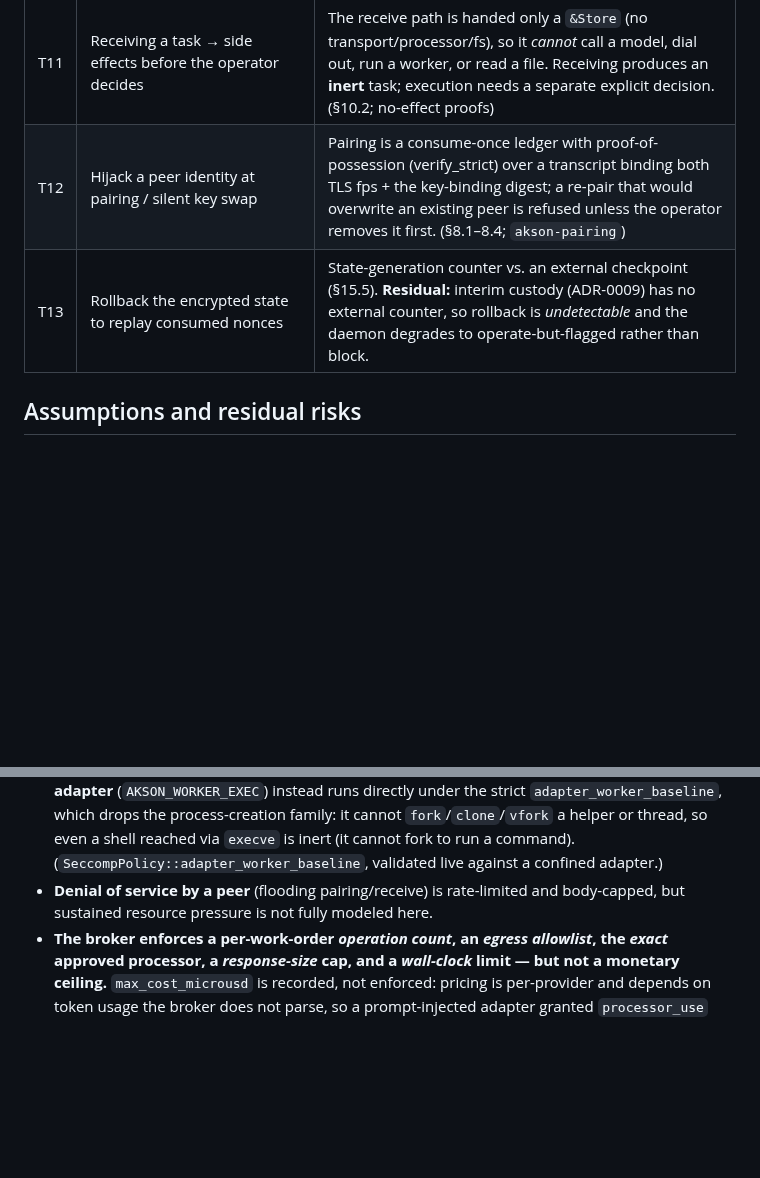
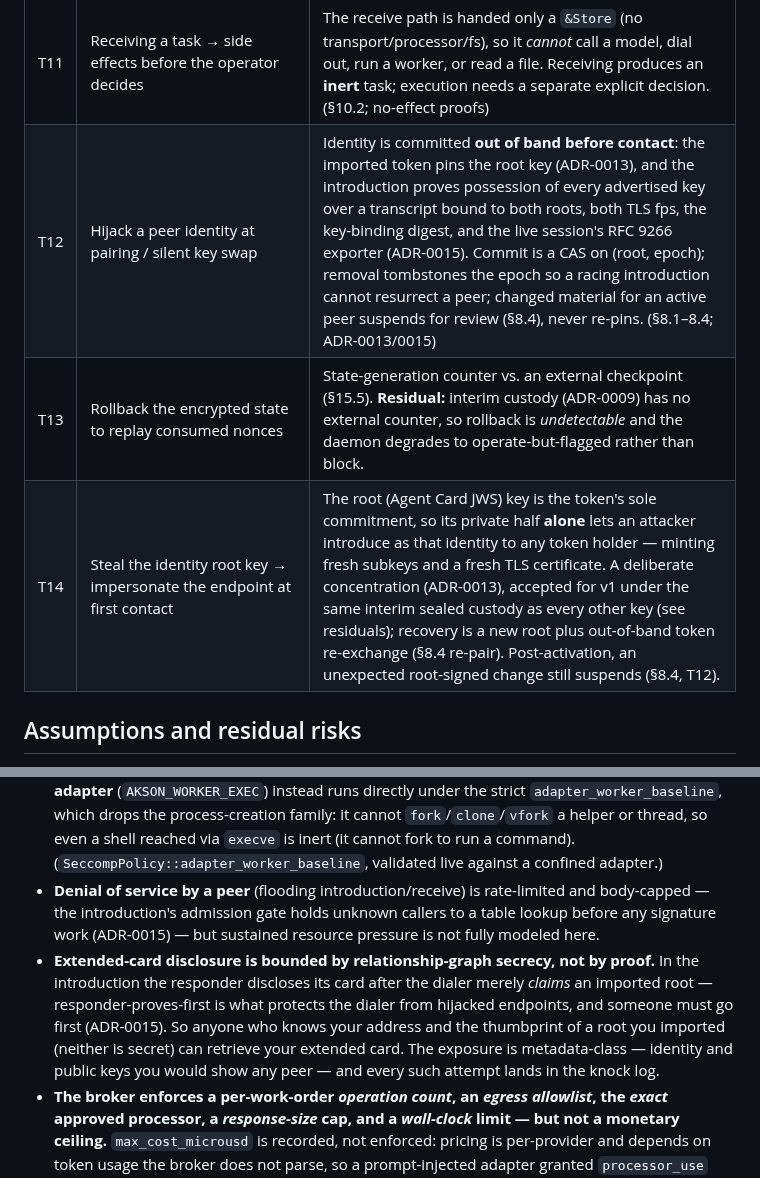
Before and after one commit to zarbafian/akson, a Markdown page: design/2026-07-19-threat-model.md, 2 parts joined by grey strips. Rendered like a GitHub page; blank space fills up the shorter version.

```diff
--- a/design/2026-07-19-threat-model.md
+++ b/design/2026-07-19-threat-model.md
@@ -49,8 +49,9 @@ authority is never touched by Akson; a **separate, additive** layer governs only
 | T9 | SSRF / DNS rebinding via a processor origin | Origin must be `https` + on the allowlist; the **resolved address is re-checked** before dialing (global-unicast only unless a local processor opts in), so a rebind after resolution is refused. (§13.1; `akson-broker/address.rs`) |
 | T10 | Replay of a prior request → duplicate work | Idempotency keyed on a keyed HMAC over the covered-value tuple; an exact replay returns the original saved response, a changed covered value is a `Conflict`. (§9.2; `delivery.rs`) |
 | T11 | Receiving a task → side effects before the operator decides | The receive path is handed only a `&Store` (no transport/processor/fs), so it *cannot* call a model, dial out, run a worker, or read a file. Receiving produces an **inert** task; execution needs a separate explicit decision. (§10.2; no-effect proofs) |
-| T12 | Hijack a peer identity at pairing / silent key swap | Pairing is a consume-once ledger with proof-of-possession (verify_strict) over a transcript binding both TLS fps + the key-binding digest; a re-pair that would overwrite an existing peer is refused unless the operator removes it first. (§8.1–8.4; `akson-pairing`) |
+| T12 | Hijack a peer identity at pairing / silent key swap | Identity is committed **out of band before contact**: the imported token pins the root key (ADR-0013), and the introduction proves possession of every advertised key over a transcript bound to both roots, both TLS fps, the key-binding digest, and the live session's RFC 9266 exporter (ADR-0015). Commit is a CAS on (root, epoch); removal tombstones the epoch so a racing introduction cannot resurrect a peer; changed material for an active peer suspends for review (§8.4), never re-pins. (§8.1–8.4; ADR-0013/0015) |
 | T13 | Rollback the encrypted state to replay consumed nonces | State-generation counter vs. an external checkpoint (§15.5). **Residual:** interim custody (ADR-0009) has no external counter, so rollback is *undetectable* and the daemon degrades to operate-but-flagged rather than block. |
+| T14 | Steal the identity root key → impersonate the endpoint at first contact | The root (Agent Card JWS) key is the token's sole commitment, so its private half **alone** lets an attacker introduce as that identity to any token holder — minting fresh subkeys and a fresh TLS certificate. A deliberate concentration (ADR-0013), accepted for v1 under the same interim sealed custody as every other key (see residuals); recovery is a new root plus out-of-band token re-exchange (§8.4 re-pair). Post-activation, an unexpected root-signed change still suspends (§8.4, T12). |
 
 ## Assumptions and residual risks
 
@@ -73,8 +74,18 @@ authority is never touched by Akson; a **separate, additive** layer governs only
   even a shell reached via `execve` is inert (it cannot fork to run a command).
   (`SeccompPolicy::adapter_worker_baseline`, validated live against a confined
   adapter.)
-- **Denial of service by a peer** (flooding pairing/receive) is rate-limited and
-  body-capped, but sustained resource pressure is not fully modeled here.
+- **Denial of service by a peer** (flooding introduction/receive) is rate-limited
+  and body-capped — the introduction's admission gate holds unknown callers to a
+  table lookup before any signature work (ADR-0015) — but sustained resource
+  pressure is not fully modeled here.
+- **Extended-card disclosure is bounded by relationship-graph secrecy, not by
+  proof.** In the introduction the responder discloses its card after the dialer
+  merely *claims* an imported root — responder-proves-first is what protects the
+  dialer from hijacked endpoints, and someone must go first (ADR-0015). So anyone
+  who knows your address and the thumbprint of a root you imported (neither is
+  secret) can retrieve your extended card. The exposure is metadata-class —
+  identity and public keys you would show any peer — and every such attempt lands
+  in the knock log.
 - **The broker enforces a per-work-order *operation count*, an *egress allowlist*,
   the *exact* approved processor, a *response-size* cap, and a *wall-clock* limit —
   but not a monetary ceiling.** `max_cost_microusd` is recorded, not enforced:
```
Also changed, not shown: design/2026-07-16-threads-enterprise-agent-communication.md (+77 -63 lines).
